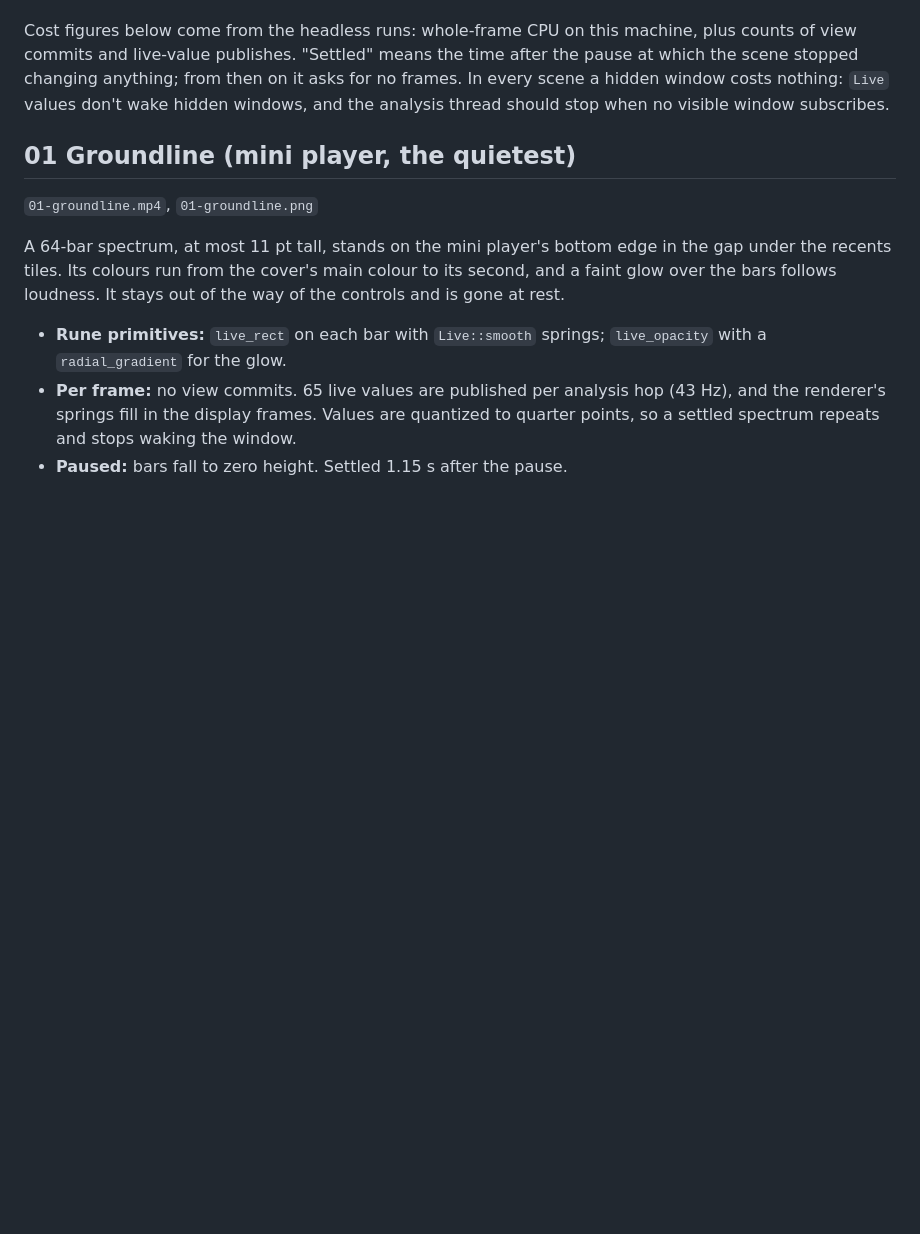
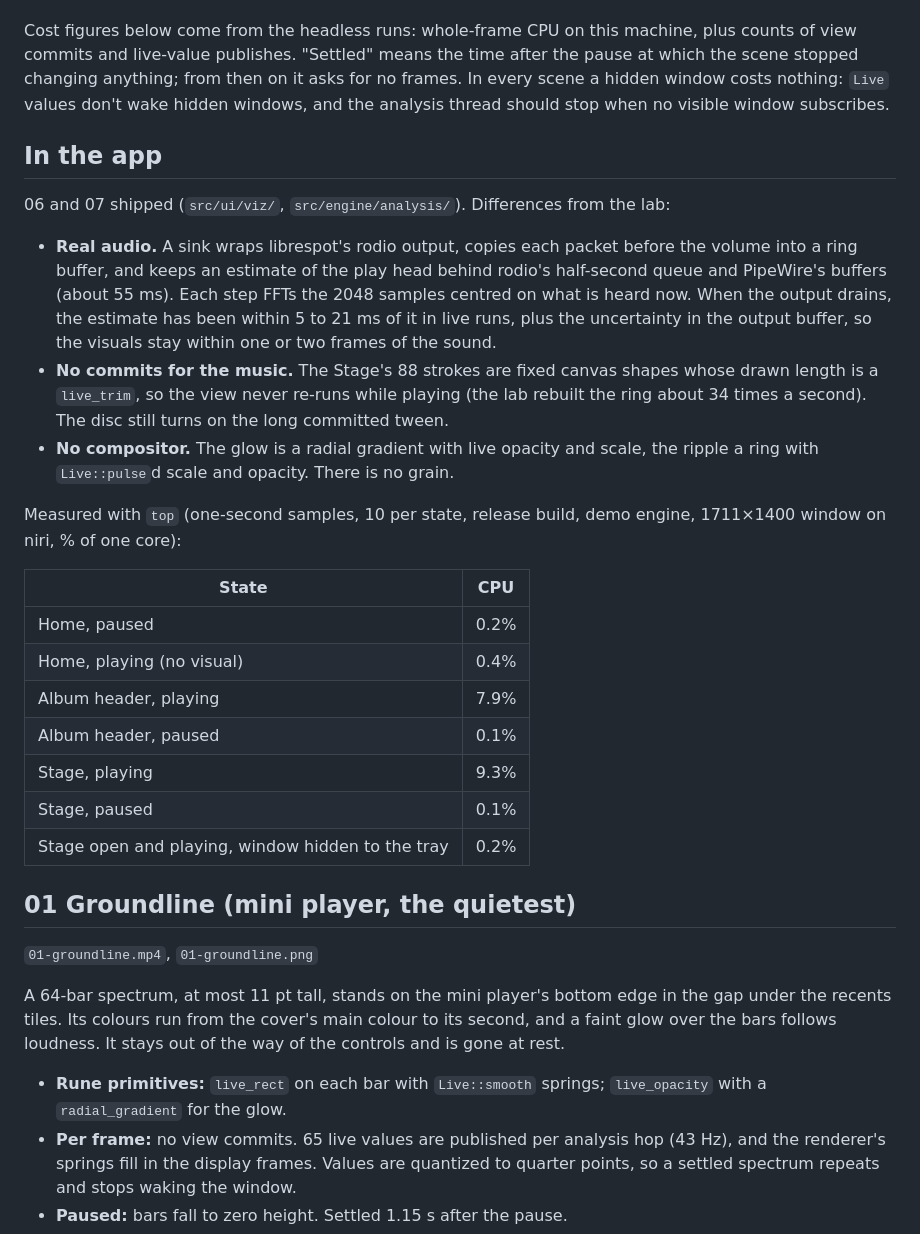
Before and after one commit to Kabilan108/spindle, a Markdown page: docs/viz/index.md, the part around the change. GitHub-like rendering; blank space fills up the shorter version.

```diff
--- a/docs/viz/index.md
+++ b/docs/viz/index.md
@@ -5,6 +5,35 @@ Seven concepts: four for the mini player (380×208) and three for the main windo
 All of it is driven by a simulated signal that a real implementation could supply. librespot's sink hands decoded PCM to a 2048-point FFT every 1024 samples (about 43 hops a second), the FFT bins are summed into 48 log-spaced bands (40 Hz to 16 kHz), and an analyzer turns those into smoothed band levels, loudness, bass/mid/treble energy and kick onsets. The analyzer in `viz/src/signal.rs` is real code; only the band powers are synthesized. Album colours come from k-means over the cover thumbnail, run once per track.
 
 Cost figures below come from the headless runs: whole-frame CPU on this machine, plus counts of view commits and live-value publishes. "Settled" means the time after the pause at which the scene stopped changing anything; from then on it asks for no frames. In every scene a hidden window costs nothing: `Live` values don't wake hidden windows, and the analysis thread should stop when no visible window subscribes.
+
+## In the app
+
+06 and 07 shipped (`src/ui/viz/`, `src/engine/analysis/`). Differences from the lab:
+
+- **Real audio.** A sink wraps librespot's rodio output, copies each packet before the volume
+  into a ring buffer, and keeps an estimate of the play head behind rodio's half-second queue
+  and PipeWire's buffers (about 55 ms). Each step FFTs the 2048 samples centred on what is heard
+  now. When the output drains, the estimate has been within 5 to 21 ms of it in live runs, plus
+  the uncertainty in the output buffer, so the visuals stay within one or two frames of the
+  sound.
+- **No commits for the music.** The Stage's 88 strokes are fixed canvas shapes whose drawn length
+  is a `live_trim`, so the view never re-runs while playing (the lab rebuilt the ring about 34
+  times a second). The disc still turns on the long committed tween.
+- **No compositor.** The glow is a radial gradient with live opacity and scale, the ripple a
+  ring with `Live::pulse`d scale and opacity. There is no grain.
+
+Measured with `top` (one-second samples, 10 per state, release build, demo engine, 1711×1400
+window on niri, % of one core):
+
+| State | CPU |
+|---|---|
+| Home, paused | 0.2% |
+| Home, playing (no visual) | 0.4% |
+| Album header, playing | 7.9% |
+| Album header, paused | 0.1% |
+| Stage, playing | 9.3% |
+| Stage, paused | 0.1% |
+| Stage open and playing, window hidden to the tray | 0.2% |
 
 ## 01 Groundline (mini player, the quietest)
 
```
Also changed, not shown: README.md (+15 -0 lines), docs/screens/album-header-paused.png (added), docs/screens/album-header.png (added), docs/screens/stage-paused.png (added), docs/screens/stage.png (added), 1 other file.
